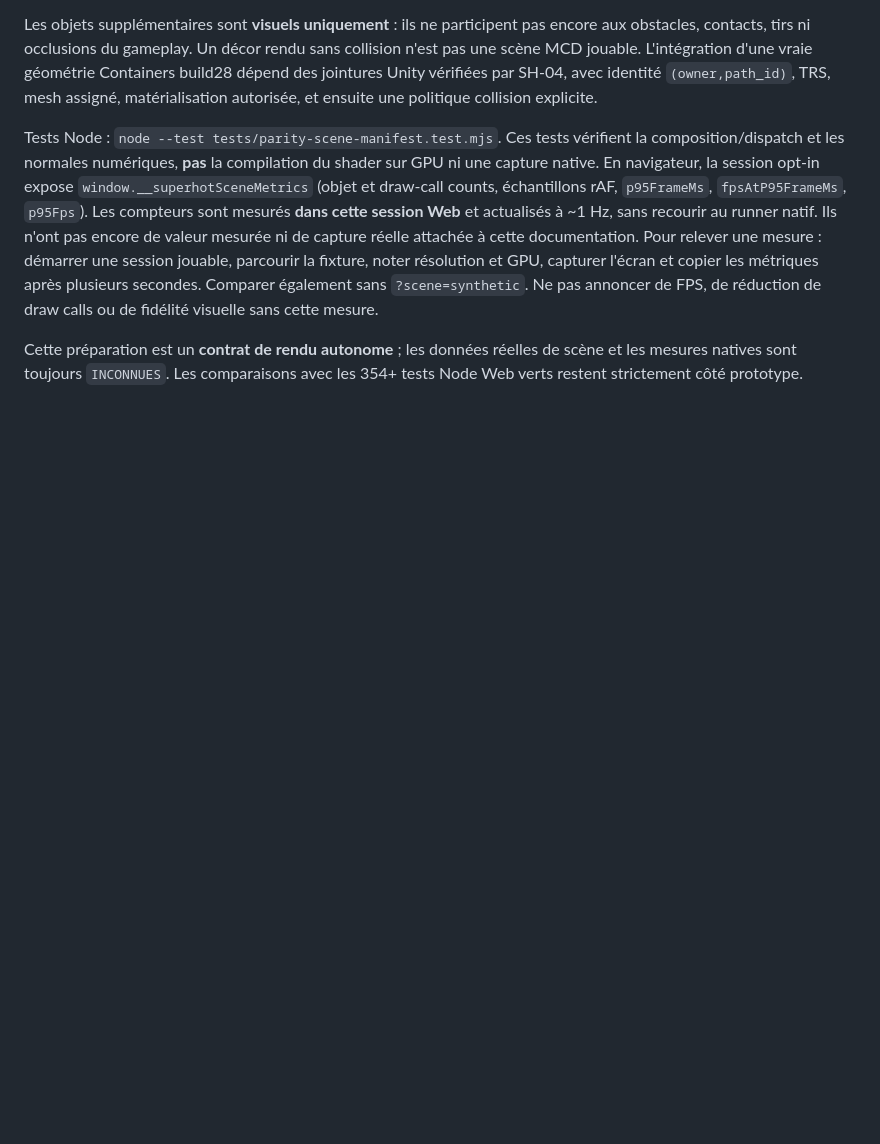
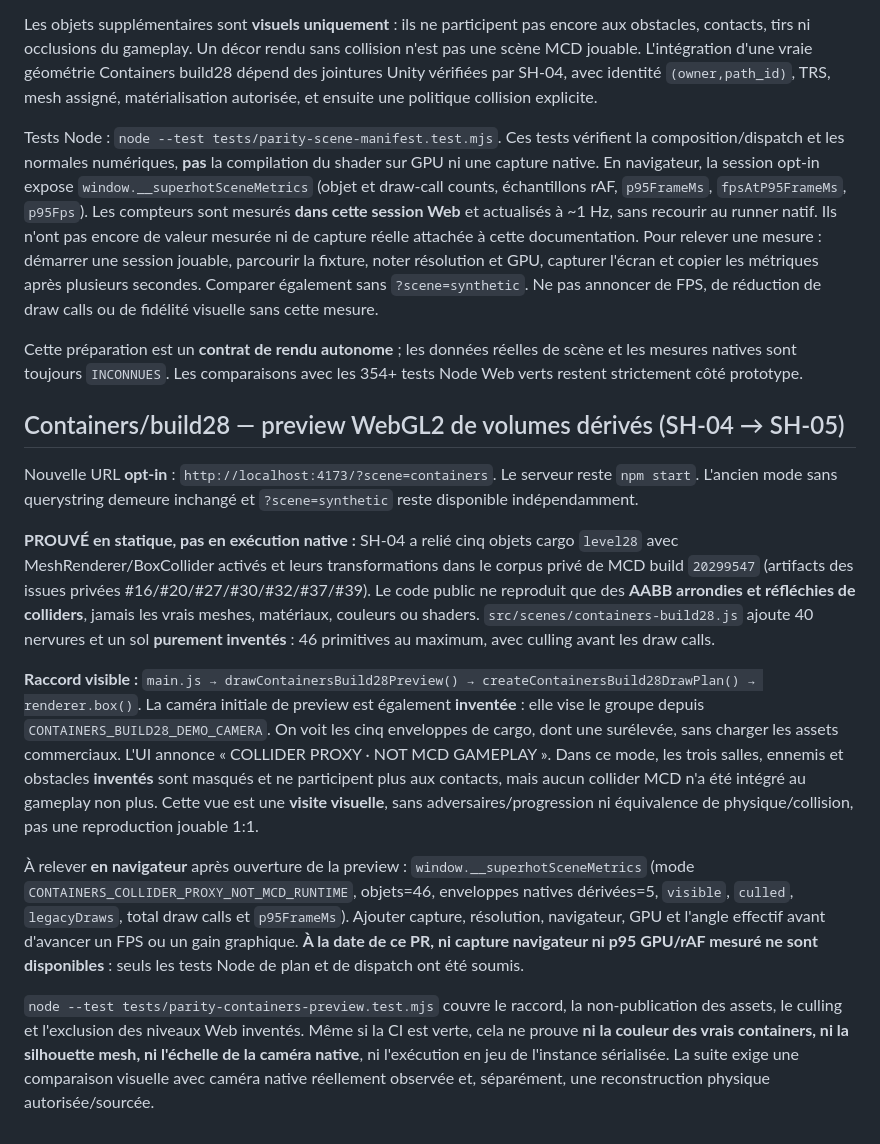
Before and after one commit to TGrozner/superhot-web, a Markdown page: docs/parity/README.md, the part around the change. GitHub-like rendering; blank space fills up the shorter version.

Commit message:
SH-05: document Containers generated proxy preview, native provenance and browser-measurement gate

```diff
--- a/docs/parity/README.md
+++ b/docs/parity/README.md
@@ -118,3 +118,47 @@ draw calls ou de fidélité visuelle sans cette mesure.
 Cette préparation est un **contrat de rendu autonome** ; les données réelles de
 scène et les mesures natives sont toujours `INCONNUES`. Les comparaisons
 avec les 354+ tests Node Web verts restent strictement côté prototype.
+
+
+## Containers/build28 — preview WebGL2 de volumes dérivés (SH-04 → SH-05)
+
+Nouvelle URL **opt-in** : `http://localhost:4173/?scene=containers`.
+Le serveur reste `npm start`. L'ancien mode sans querystring demeure
+inchangé et `?scene=synthetic` reste disponible indépendamment.
+
+**PROUVÉ en statique, pas en exécution native :** SH-04 a relié cinq objets
+cargo `level28` avec MeshRenderer/BoxCollider activés et leurs
+transformations dans le corpus privé de MCD build `20299547` (artifacts des
+issues privées #16/#20/#27/#30/#32/#37/#39). Le code public ne reproduit que
+des **AABB arrondies et réfléchies de colliders**, jamais les vrais meshes,
+matériaux, couleurs ou shaders. `src/scenes/containers-build28.js` ajoute
+40 nervures et un sol **purement inventés** : 46 primitives au maximum, avec
+culling avant les draw calls.
+
+**Raccord visible :** `main.js → drawContainersBuild28Preview() →
+createContainersBuild28DrawPlan() → renderer.box()`. La caméra initiale de
+preview est également **inventée** : elle vise le groupe depuis
+`CONTAINERS_BUILD28_DEMO_CAMERA`. On voit les cinq enveloppes de cargo,
+dont une surélevée, sans charger les assets commerciaux. L'UI annonce
+« COLLIDER PROXY · NOT MCD GAMEPLAY ». Dans ce mode, les trois salles,
+ennemis et obstacles **inventés** sont masqués et ne participent plus aux
+contacts, mais aucun collider MCD n'a été intégré au gameplay non plus.
+Cette vue est une **visite visuelle**, sans adversaires/progression ni
+équivalence de physique/collision, pas une reproduction jouable 1:1.
+
+À relever **en navigateur** après ouverture de la preview :
+`window.__superhotSceneMetrics` (mode
+`CONTAINERS_COLLIDER_PROXY_NOT_MCD_RUNTIME`, objets=46, enveloppes natives
+dérivées=5, `visible`, `culled`, `legacyDraws`, total draw calls et
+`p95FrameMs`). Ajouter capture, résolution, navigateur, GPU et l'angle
+effectif avant d'avancer un FPS ou un gain graphique. **À la date de ce PR,
+ni capture navigateur ni p95 GPU/rAF mesuré ne sont disponibles** : seuls
+les tests Node de plan et de dispatch ont été soumis.
+
+`node --test tests/parity-containers-preview.test.mjs` couvre le raccord,
+la non-publication des assets, le culling et l'exclusion des niveaux Web
+inventés. Même si la CI est verte, cela ne prouve **ni la couleur des vrais
+containers, ni la silhouette mesh, ni l'échelle de la caméra native**, ni
+l'exécution en jeu de l'instance sérialisée. La suite exige une comparaison
+visuelle avec caméra native réellement observée et, séparément, une
+reconstruction physique autorisée/sourcée.
```
